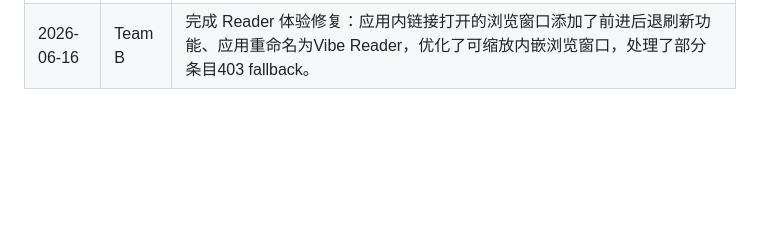
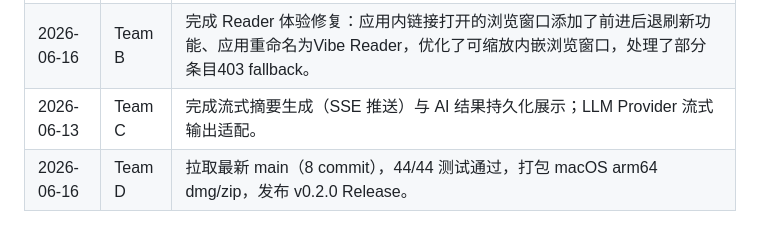
Before and after one commit to JRXu1028/mercury-vibecoding, a Markdown page: README.md, the part around the change. Rendered like a GitHub page; blank space fills up the shorter version.

Commit message:
docs: add Team C streaming + Team D v0.2.0 release notes to README
Co-Authored-By: Claude Opus 4.7 <noreply@anthropic.com>

```diff
--- a/README.md
+++ b/README.md
@@ -237,3 +237,5 @@ npm run start:desktop
 | 2026-06-09 | Team C | 完成第三阶段：侧栏折叠、实时翻译推送（ai:translationSegment M→R 事件）、LLM 用量统计（ai:getUsageStats）、ECNU 大模型接入、翻译/摘要视图。 |
 | 2026-06-09 | Team B | 修正了 Reader 改为从 Markdown 渲染展示，新增并区分多套阅读样式模板，优化链接的应用内/浏览器打开方式。 |
 | 2026-06-16 | Team B | 完成 Reader 体验修复：应用内链接打开的浏览窗口添加了前进后退刷新功能、应用重命名为Vibe Reader，优化了可缩放内嵌浏览窗口，处理了部分条目403 fallback。|
+| 2026-06-13 | Team C | 完成流式摘要生成（SSE 推送）与 AI 结果持久化展示；LLM Provider 流式输出适配。 |
+| 2026-06-16 | Team D | 拉取最新 main（8 commit），44/44 测试通过，打包 macOS arm64 dmg/zip，发布 v0.2.0 Release。 |
```
